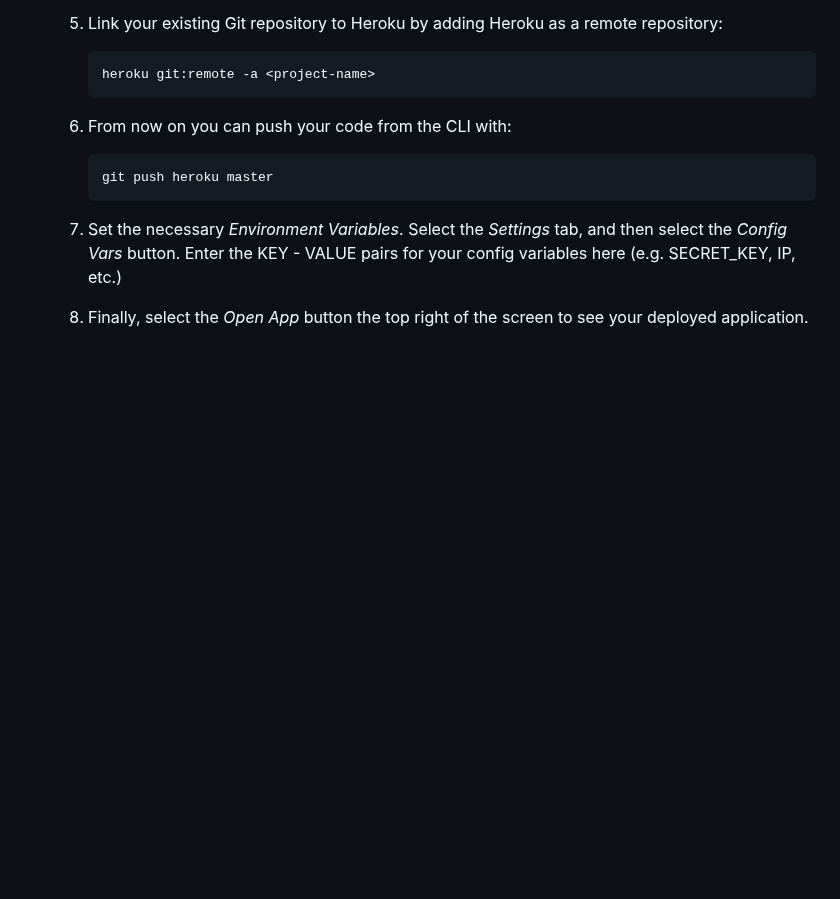
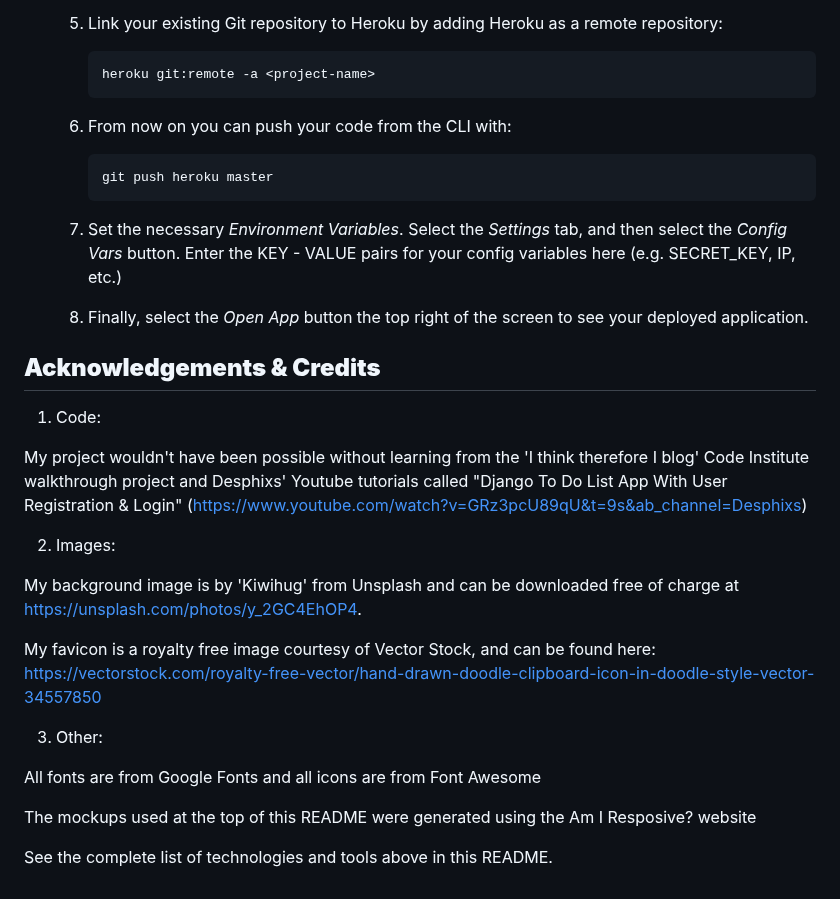
Before and after one commit to farah-maria/Faire, a Markdown page: README.md, the part around the change. GitHub-like rendering; blank space fills up the shorter version.

Commit message:
docs - add acknowledgements

```diff
--- a/README.md
+++ b/README.md
@@ -752,3 +752,25 @@ In the case below, I'm showing a screenshot from the Code Institute blog 'I thin
     7. Set the necessary *Environment Variables*. Select the *Settings* tab, and then select the *Config Vars* button. Enter the KEY - VALUE pairs for your config variables here (e.g. SECRET_KEY, IP, etc.)
 
     8. Finally, select the *Open App* button the top right of the screen to see your deployed application.
+
+## **Acknowledgements & Credits**
+
+1. Code:
+
+My project wouldn't have been possible without learning from the 'I think therefore I blog' Code Institute walkthrough project and
+Desphixs' Youtube tutorials called "Django To Do List App With User Registration & Login" (https://www.youtube.com/watch?v=GRz3pcU89qU&t=9s&ab_channel=Desphixs)
+
+2. Images:
+
+My background image is by 'Kiwihug' from Unsplash and can be downloaded free of charge at https://unsplash.com/photos/y_2GC4EhOP4.
+
+My favicon is a royalty free image courtesy of Vector Stock, and can be found here:
+https://vectorstock.com/royalty-free-vector/hand-drawn-doodle-clipboard-icon-in-doodle-style-vector-34557850
+
+3. Other:
+
+All fonts are from Google Fonts and all icons are from Font Awesome
+
+The mockups used at the top of this README were generated using the Am I Resposive? website
+
+See the complete list of technologies and tools above in this README.
```
